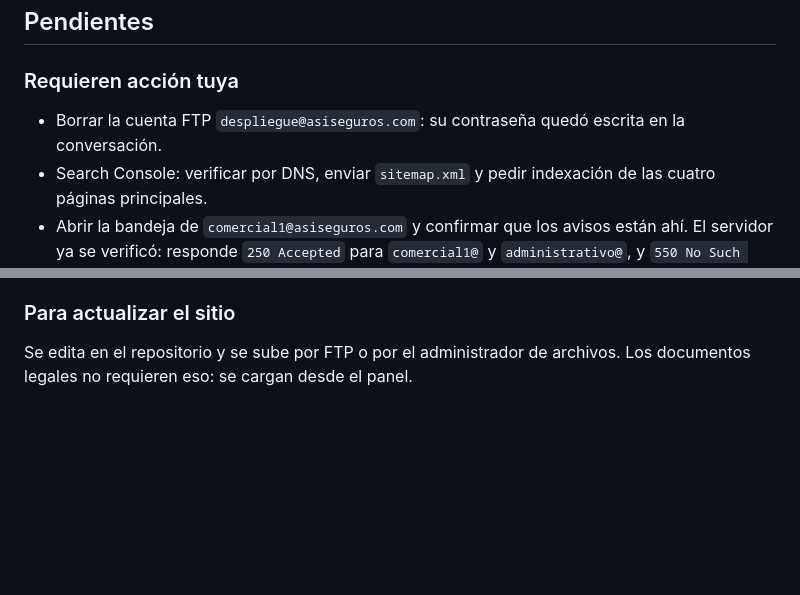
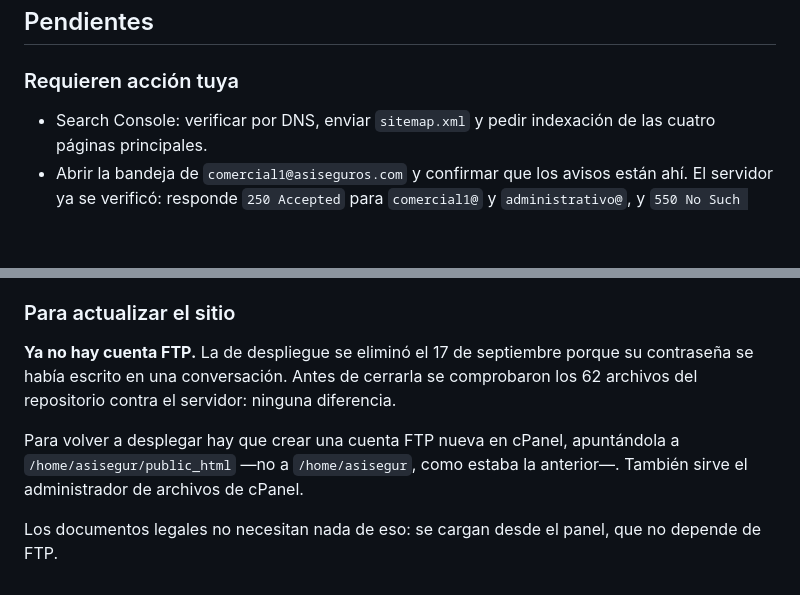
Before and after one commit to hectronix2005/Asiseguros, a Markdown page: docs/ESTADO-DEL-PROYECTO.md, 2 parts joined by grey strips. Rendered like a GitHub page; blank space fills up the shorter version.

Commit message:
docs: cerrar el riesgo de la cuenta FTP expuesta
Co-Authored-By: Claude Opus 5 <noreply@anthropic.com>
Claude-Session: https://claude.ai/code/session_01Ts15iPK3fPjYkysuAwwXGR

```diff
--- a/docs/ESTADO-DEL-PROYECTO.md
+++ b/docs/ESTADO-DEL-PROYECTO.md
@@ -107,8 +107,6 @@ como segunda capa.
 
 ### Requieren acción tuya
 
-- Borrar la cuenta FTP `despliegue@asiseguros.com`: su contraseña quedó escrita
-  en la conversación.
 - Search Console: verificar por DNS, enviar `sitemap.xml` y pedir indexación de
   las cuatro páginas principales.
 - Abrir la bandeja de `comercial1@asiseguros.com` y confirmar que los avisos
@@ -179,5 +177,14 @@ Devolver esas carpetas a `public_html` restaura el sitio anterior.
 
 ### Para actualizar el sitio
 
-Se edita en el repositorio y se sube por FTP o por el administrador de archivos.
-Los documentos legales no requieren eso: se cargan desde el panel.
+**Ya no hay cuenta FTP.** La de despliegue se eliminó el 17 de septiembre porque
+su contraseña se había escrito en una conversación. Antes de cerrarla se
+comprobaron los 62 archivos del repositorio contra el servidor: ninguna
+diferencia.
+
+Para volver a desplegar hay que crear una cuenta FTP nueva en cPanel,
+apuntándola a `/home/asisegur/public_html` —no a `/home/asisegur`, como estaba
+la anterior—. También sirve el administrador de archivos de cPanel.
+
+Los documentos legales no necesitan nada de eso: se cargan desde el panel, que
+no depende de FTP.
```
